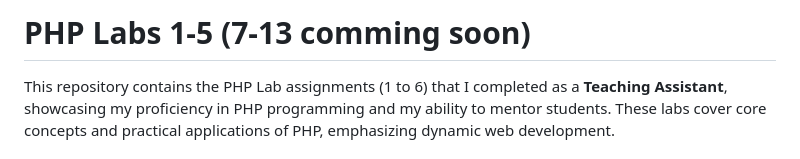
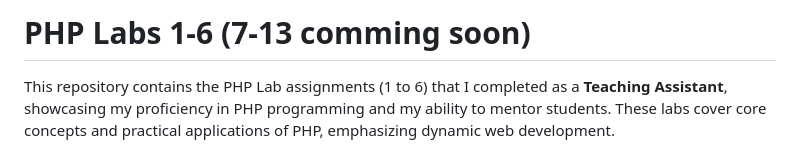
Before and after one commit to namrapithwa-tech/Diploma_4th_PHP_Solutions, a Markdown page: README.md, the part around the change. Drawn GitHub-style.

```diff
--- a/README.md
+++ b/README.md
@@ -1,4 +1,4 @@
-# PHP Labs 1-5 (7-13 comming soon)
+# PHP Labs 1-6 (7-13 comming soon)
 
 This repository contains the PHP Lab assignments (1 to 6) that I completed as a **Teaching Assistant**, showcasing my proficiency in PHP programming and my ability to mentor students. These labs cover core concepts and practical applications of PHP, emphasizing dynamic web development.
 
```
